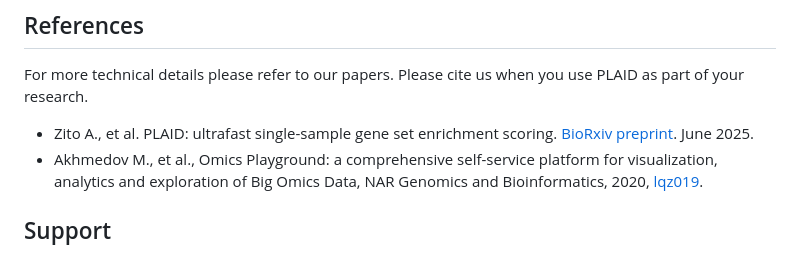
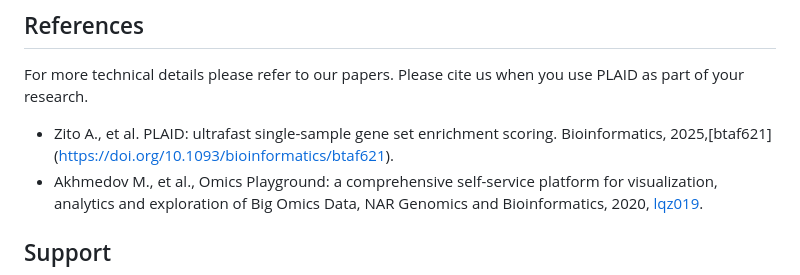
Before and after one commit to bigomics/plaid, a Markdown page: README.md, the part around the change. Drawn GitHub-style.

```diff
--- a/README.md
+++ b/README.md
@@ -64,7 +64,7 @@ can perform PLAID without coding needs.
 For more technical details please refer to our papers. Please cite us when you use
 PLAID as part of your research.
 
-- Zito A., et al. PLAID: ultrafast single-sample gene set enrichment scoring. [BioRxiv preprint](https://www.biorxiv.org/content/10.1101/2025.06.14.659661v1). June 2025.
+- Zito A., et al. PLAID: ultrafast single-sample gene set enrichment scoring. Bioinformatics, 2025,[btaf621] (https://doi.org/10.1093/bioinformatics/btaf621).
 - Akhmedov M., et al., Omics Playground: a comprehensive self-service platform for visualization, analytics and exploration of Big Omics Data, NAR Genomics and Bioinformatics, 2020, [lqz019](https://doi.org/10.1093/nargab/lqz019).
 
 ## Support
```
